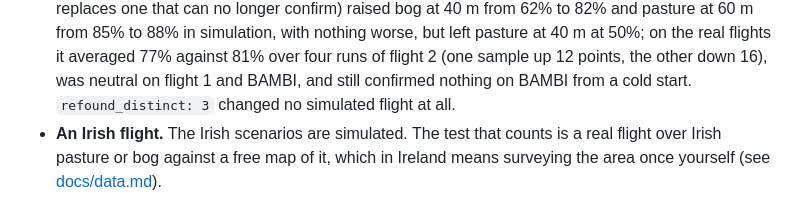
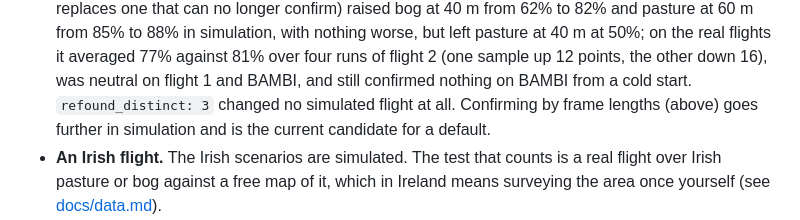
Before and after one commit to ahroonsanthosh/pharos, a Markdown page: docs/results.md, the part around one of its changes. Drawn GitHub-style.

```diff
--- a/docs/results.md
+++ b/docs/results.md
@@ -416,7 +475,8 @@ to about 6 m).
   it averaged 77% against 81% over four runs of flight 2 (one sample up 12
   points, the other down 16), was neutral on flight 1 and BAMBI, and still
   confirmed nothing on BAMBI from a cold start. `refound_distinct: 3`
-  changed no simulated flight at all.
+  changed no simulated flight at all. Confirming by frame lengths (above)
+  goes further in simulation and is the current candidate for a default.
 * **An Irish flight.** The Irish scenarios are simulated. The test that
   counts is a real flight over Irish pasture or bog against a free map of
   it, which in Ireland means surveying the area once yourself (see
```
Also changed, not shown: other parts of docs/results.md (+59 -0 lines), README.md (+7 -4 lines), docs/img/feed.jpg, docs/img/live.jpg, 4 other files.
